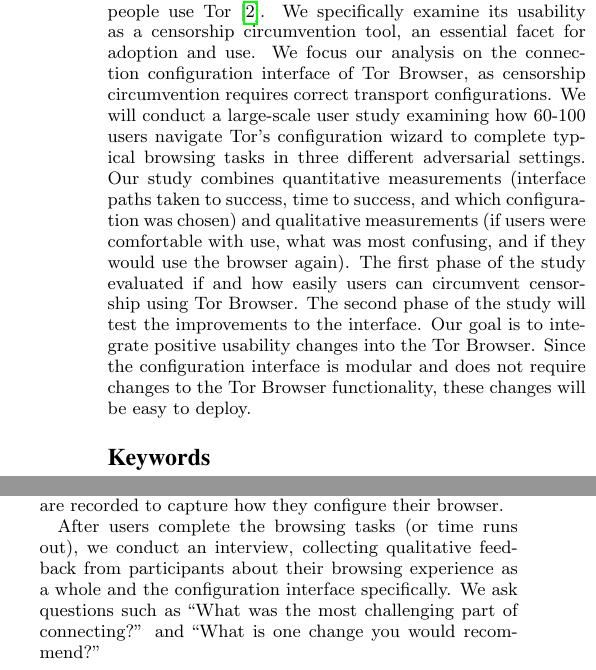
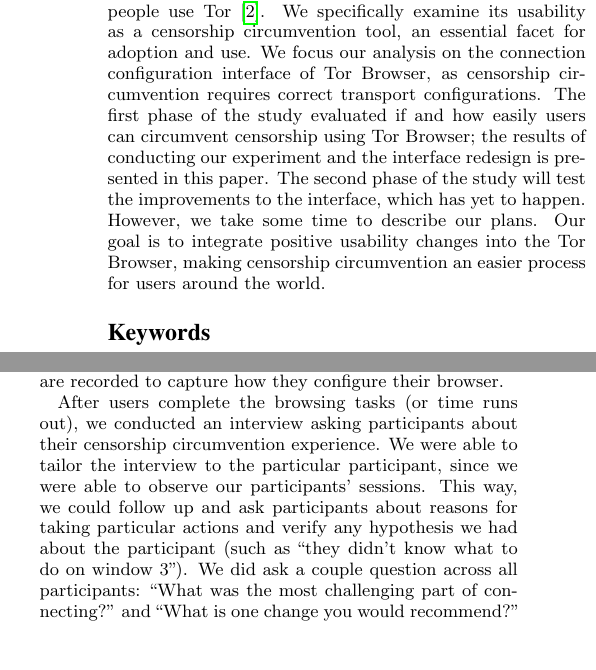
Before and after one commit to lindanlee/PETS2017-paper, a LaTeX document (paper/circumvention-experiment.tex): two parts of the columns of pages 1 and 3 of 10, joined at a grey line, cut so that both start at the same text. Compiled offline with pdfLaTeX.

Commit message:
my changes

```diff
--- a/paper/circumvention-experiment.tex
+++ b/paper/circumvention-experiment.tex
@@ -41,17 +41,13 @@
 an essential facet for adoption and use.
 We focus our analysis on the connection configuration interface of Tor Browser,
 as censorship circumvention requires correct transport configurations.
-We will conduct a large-scale user study examining how 60-100 users
-navigate Tor's configuration wizard to complete typical browsing tasks
-in three different adversarial settings. Our study combines quantitative measurements (interface
-paths taken to success, time to success, and which configuration was chosen) and
-qualitative measurements (if users were comfortable with use, what was most confusing, and
-if they would use the browser again). The first phase of the study evaluated if and how
-easily users can circumvent censorship using Tor Browser. The second phase
-of the study will test the improvements to the interface.
-Our goal is to integrate positive usability changes into the Tor Browser. Since
-the configuration interface is modular and does not require changes to the Tor Browser
-functionality, these changes will be easy to deploy.
+The first phase of the study evaluated if and how easily users can circumvent censorship
+using Tor Browser; the results of conducting our experiment and the interface redesign
+is presented in this paper. The second phase
+of the study will test the improvements to the interface, which has yet to happen. However, we take
+some time to describe our plans.
+Our goal is to integrate positive usability changes into the Tor Browser, making
+censorship circumvention an easier process for users around the world.
 
 \end{abstract}
 
@@ -304,11 +300,13 @@
 Participants' screens are recorded to capture how they configure
 their browser.
 
-After users complete the browsing tasks (or time runs out), we conduct an
-interview, collecting qualitative feedback from
-participants about their browsing experience as a whole
-and the configuration interface specifically.
-We ask questions such as
+After users complete the browsing tasks (or time runs out), we conducted an
+interview asking participants about their censorship circumvention experience.
+We were able to tailor the interview to the particular participant, since we were able to
+observe our participants' sessions. This way, we could follow up and ask participants
+about reasons for taking particular actions and verify any hypothesis we had about
+the participant (such as ``they didn't know what to do on window 3'').  We did
+ask a couple question across all participants:
 ``What was the most challenging part of connecting?''
 and
 ``What is one change you would recommend?''
```
Also changed, not shown: paper/circumvention-experiment.tex (53 more changed lines).
